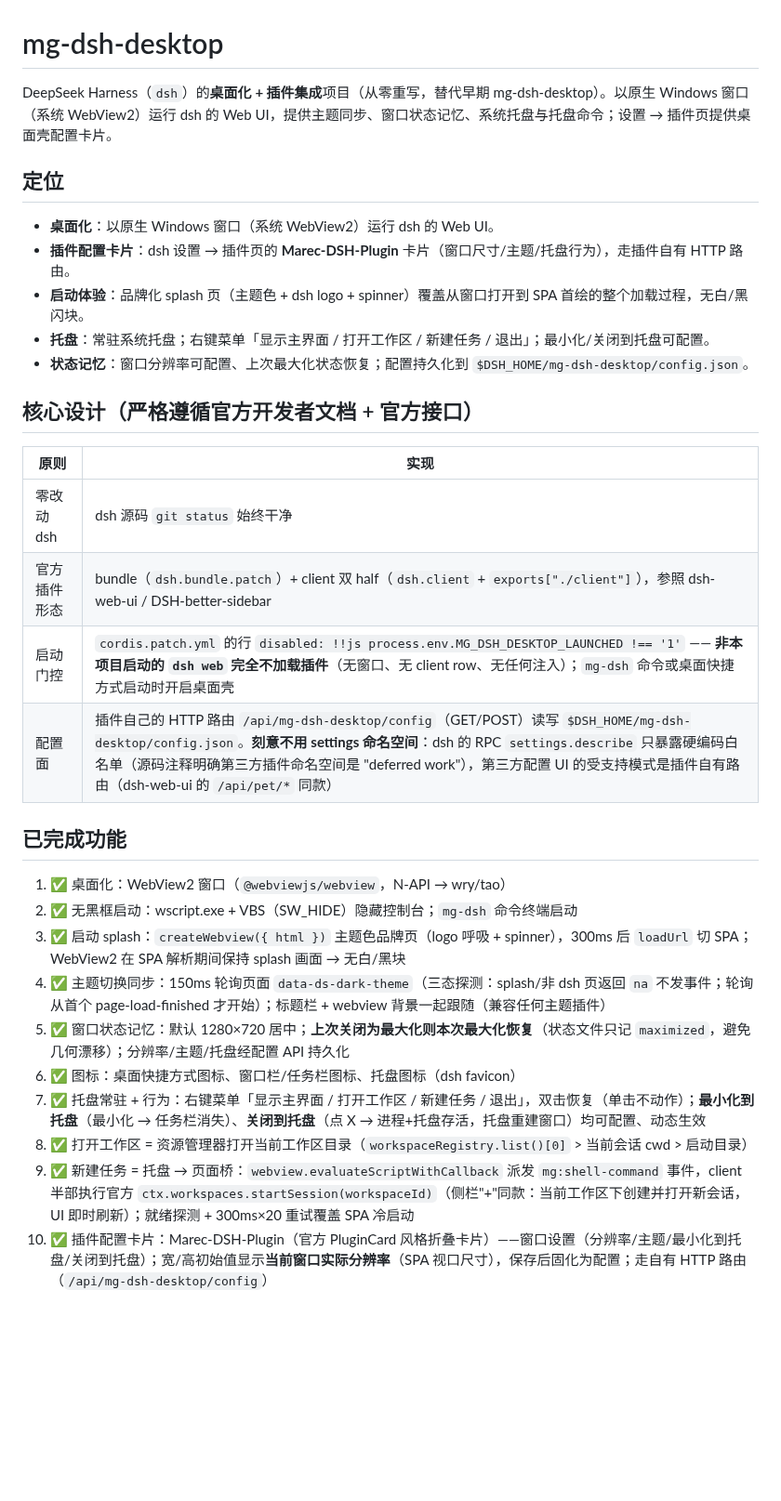
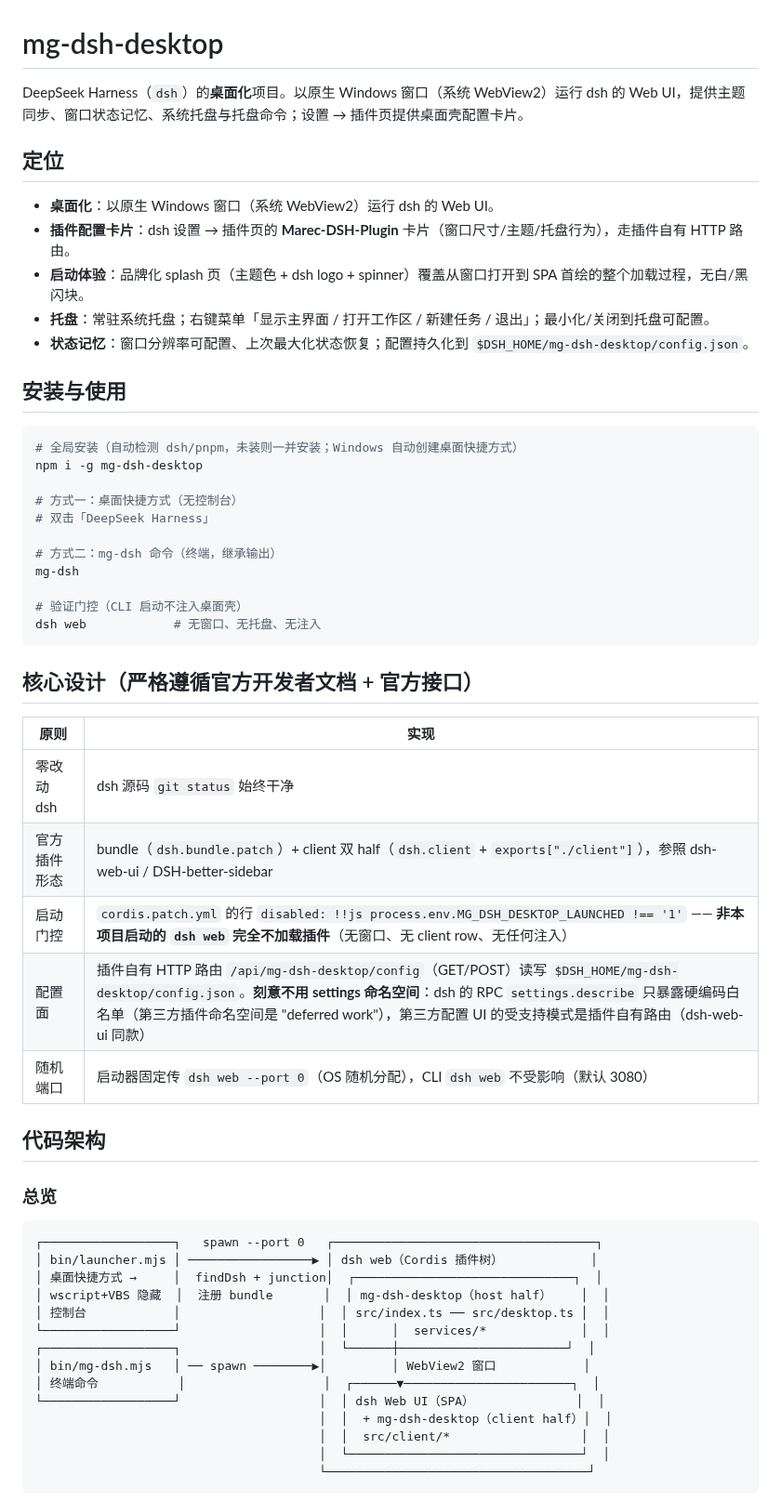
Before and after one commit to MarecGents/deepseek-harness-hub, a Markdown page: README.md, the part around one of its changes. Shown at 93% size. GitHub-like rendering; blank space fills up the shorter version.

````diff
--- a/README.md
+++ b/README.md
@@ -1,6 +1,6 @@
 # mg-dsh-desktop
 
-DeepSeek Harness（`dsh`）的**桌面化 + 插件集成**项目（从零重写，替代早期 mg-dsh-desktop）。以原生 Windows 窗口（系统 WebView2）运行 dsh 的 Web UI，提供主题同步、窗口状态记忆、系统托盘与托盘命令；设置 → 插件页提供桌面壳配置卡片。
+DeepSeek Harness（`dsh`）的**桌面化**项目。以原生 Windows 窗口（系统 WebView2）运行 dsh 的 Web UI，提供主题同步、窗口状态记忆、系统托盘与托盘命令；设置 → 插件页提供桌面壳配置卡片。
 
 ## 定位
 
@@ -10,24 +10,50 @@ DeepSeek Harness（`dsh`）的**桌面化 + 插件集成**项目（从零重写
 - **托盘**：常驻系统托盘；右键菜单「显示主界面 / 打开工作区 / 新建任务 / 退出」；最小化/关闭到托盘可配置。
 - **状态记忆**：窗口分辨率可配置、上次最大化状态恢复；配置持久化到 `$DSH_HOME/mg-dsh-desktop/config.json`。
 
+## 安装与使用
+
+```sh
+# 全局安装（自动检测 dsh/pnpm，未装则一并安装；Windows 自动创建桌面快捷方式）
+npm i -g mg-dsh-desktop
+
+# 方式一：桌面快捷方式（无控制台）
+# 双击「DeepSeek Harness」
+
+# 方式二：mg-dsh 命令（终端，继承输出）
+mg-dsh
+
+# 验证门控（CLI 启动不注入桌面壳）
+dsh web            # 无窗口、无托盘、无注入
+```
+
 ## 核心设计（严格遵循官方开发者文档 + 官方接口）
 
 | 原则 | 实现 |
 |---|---|
 | 零改动 dsh | dsh 源码 `git status` 始终干净 |
 | 官方插件形态 | bundle（`dsh.bundle.patch`）+ client 双 half（`dsh.client` + `exports["./client"]`），参照 dsh-web-ui / DSH-better-sidebar |
-| 启动门控 | `cordis.patch.yml` 的行 `disabled: !!js process.env.MG_DSH_DESKTOP_LAUNCHED !== '1'` —— **非本项目启动的 `dsh web` 完全不加载插件**（无窗口、无 client row、无任何注入）；`mg-dsh` 命令或桌面快捷方式启动时开启桌面壳 |
-| 配置面 | 插件自己的 HTTP 路由 `/api/mg-dsh-desktop/config`（GET/POST）读写 `$DSH_HOME/mg-dsh-desktop/config.json`。**刻意不用 settings 命名空间**：dsh 的 RPC `settings.describe` 只暴露硬编码白名单（源码注释明确第三方插件命名空间是 "deferred work"），第三方配置 UI 的受支持模式是插件自有路由（dsh-web-ui 的 `/api/pet/*` 同款） |
+| 启动门控 | `cordis.patch.yml` 的行 `disabled: !!js process.env.MG_DSH_DESKTOP_LAUNCHED !== '1'` —— **非本项目启动的 `dsh web` 完全不加载插件**（无窗口、无 client row、无任何注入） |
+| 配置面 | 插件自有 HTTP 路由 `/api/mg-dsh-desktop/config`（GET/POST）读写 `$DSH_HOME/mg-dsh-desktop/config.json`。**刻意不用 settings 命名空间**：dsh 的 RPC `settings.describe` 只暴露硬编码白名单（第三方插件命名空间是 "deferred work"），第三方配置 UI 的受支持模式是插件自有路由（dsh-web-ui 同款） |
+| 随机端口 | 启动器固定传 `dsh web --port 0`（OS 随机分配），CLI `dsh web` 不受影响（默认 3080） |
 
-## 已完成功能
+## 代码架构
 
-1. ✅ 桌面化：WebView2 窗口（`@webviewjs/webview`，N-API → wry/tao）
-2. ✅ 无黑框启动：wscript.exe + VBS（SW_HIDE）隐藏控制台；`mg-dsh` 命令终端启动
-3. ✅ 启动 splash：`createWebview({ html })` 主题色品牌页（logo 呼吸 + spinner），300ms 后 `loadUrl` 切 SPA；WebView2 在 SPA 解析期间保持 splash 画面 → 无白/黑块
-4. ✅ 主题切换同步：150ms 轮询页面 `data-ds-dark-theme`（三态探测：splash/非 dsh 页返回 `na` 不发事件；轮询从首个 page-load-finished 才开始）；标题栏 + webview 背景一起跟随（兼容任何主题插件）
-5. ✅ 窗口状态记忆：默认 1280×720 居中；**上次关闭为最大化则本次最大化恢复**（状态文件只记 `maximized`，避免几何漂移）；分辨率/主题/托盘经配置 API 持久化
-6. ✅ 图标：桌面快捷方式图标、窗口栏/任务栏图标、托盘图标（dsh favicon）
-7. ✅ 托盘常驻 + 行为：右键菜单「显示主界面 / 打开工作区 / 新建任务 / 退出」，双击恢复（单击不动作）；**最小化到托盘**（最小化 → 任务栏消失）、**关闭到托盘**（点 X → 进程+托盘存活，托盘重建窗口）均可配置、动态生效
-8. ✅ 打开工作区 = 资源管理器打开当前工作区目录（`workspaceRegistry.list()[0]` > 当前会话 cwd > 启动目录）
-9. ✅ 新建任务 = 托盘 → 页面桥：`webview.evaluateScriptWithCallback` 派发 `mg:shell-command` 事件，client 半部执行官方 `ctx.workspaces.startSession(workspaceId)`（侧栏"+"同款：当前工作区下创建并打开新会话，UI 即时刷新）；就绪探测 + 300ms×20 重试覆盖 SPA 冷启动
-10. ✅ 插件配置卡片：Marec-DSH-Plugin（官方 PluginCard 风格折叠卡片）——窗口设置（分辨率/主题/最小化到托盘/关闭到托盘）；宽/高初始值显示**当前窗口实际分辨率**（SPA 视口尺寸），保存后固化为配置；走自有 HTTP 路由（`/api/mg-dsh-desktop/config`）
+### 总览
+
+```
+┌──────────────────┐   spawn --port 0   ┌────────────────────────────────────┐
+│ bin/launcher.mjs │ ─────────────────▶ │ dsh web（Cordis 插件树）            │
+│ 桌面快捷方式 →     │  findDsh + junction│  ┌──────────────────────────────┐  │
+│ wscript+VBS 隐藏  │  注册 bundle       │  │ mg-dsh-desktop（host half）    │  │
+│ 控制台            │                   │  │ src/index.ts ── src/desktop.ts │  │
+└──────────────────┘                   │  │      │  services/*             │  │
+┌──────────────────┐                   │  └──────┼───────────────────────┘  │
+│ bin/mg-dsh.mjs   │ ── spawn ────────▶│         │ WebView2 窗口            │
+│ 终端命令           │                   │  ┌──────▼───────────────────────┐  │
+└──────────────────┘                   │  │ dsh Web UI（SPA）              │  │
+                                       │  │  + mg-dsh-desktop（client half）│  │
+                                       │  │  src/client/*                  │  │
+                                       │  └────────────────────────────────┘  │
+                                       └────────────────────────────────────┘
+```
+
````
Also changed, not shown: other parts of README.md (+101 -41 lines).
